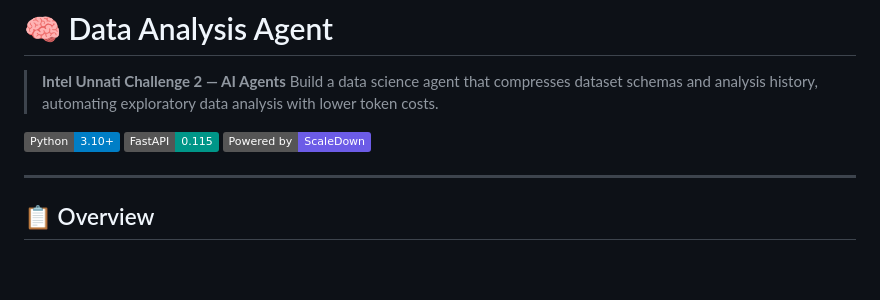
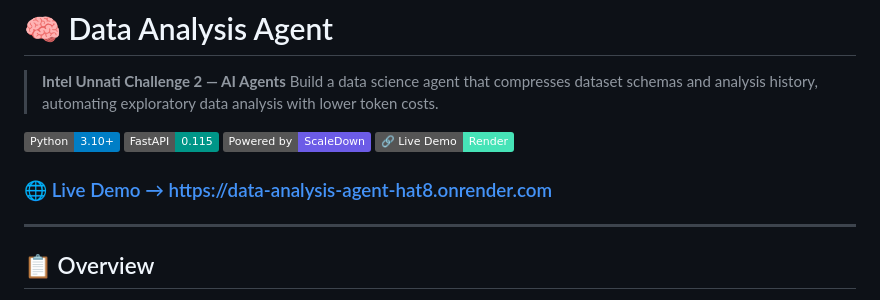
Before and after one commit to Niranjan070/Data-Analysis-Agent, a Markdown page: README.md, the part around the change. Rendered like a GitHub page; badges without logos; blank space fills up the shorter version.

Commit message:
Add live demo link to README

```diff
--- a/README.md
+++ b/README.md
@@ -6,6 +6,9 @@
 [![Python](https://img.shields.io/badge/Python-3.10+-blue?logo=python)](https://python.org)
 [![FastAPI](https://img.shields.io/badge/FastAPI-0.115-009688?logo=fastapi)](https://fastapi.tiangolo.com)
 [![ScaleDown](https://img.shields.io/badge/Powered%20by-ScaleDown-6c5ce7)](https://scaledown.ai)
+[![Live Demo](https://img.shields.io/badge/🔗_Live_Demo-Render-46E3B7?logo=render)](https://data-analysis-agent-hat8.onrender.com/)
+
+### 🌐 [Live Demo → https://data-analysis-agent-hat8.onrender.com](https://data-analysis-agent-hat8.onrender.com/)
 
 ---
 
```
